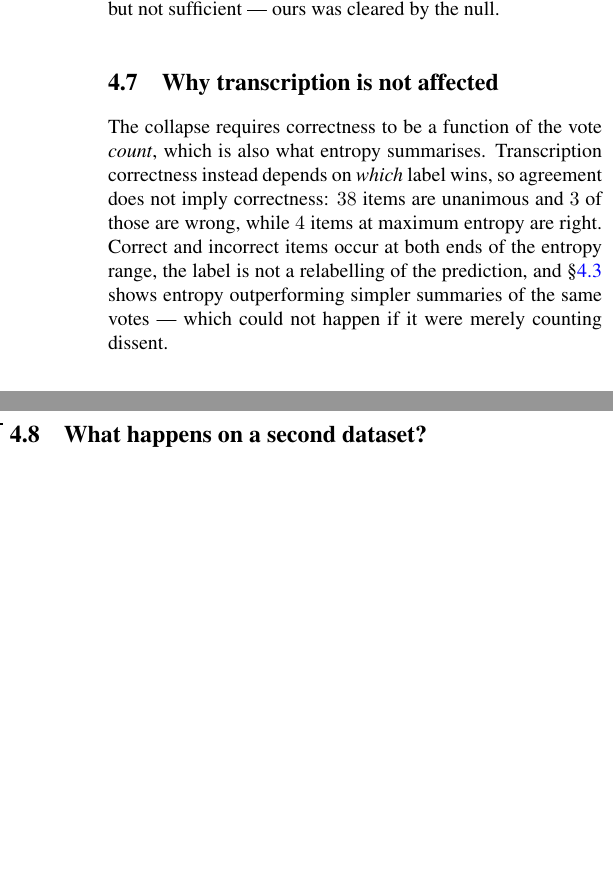
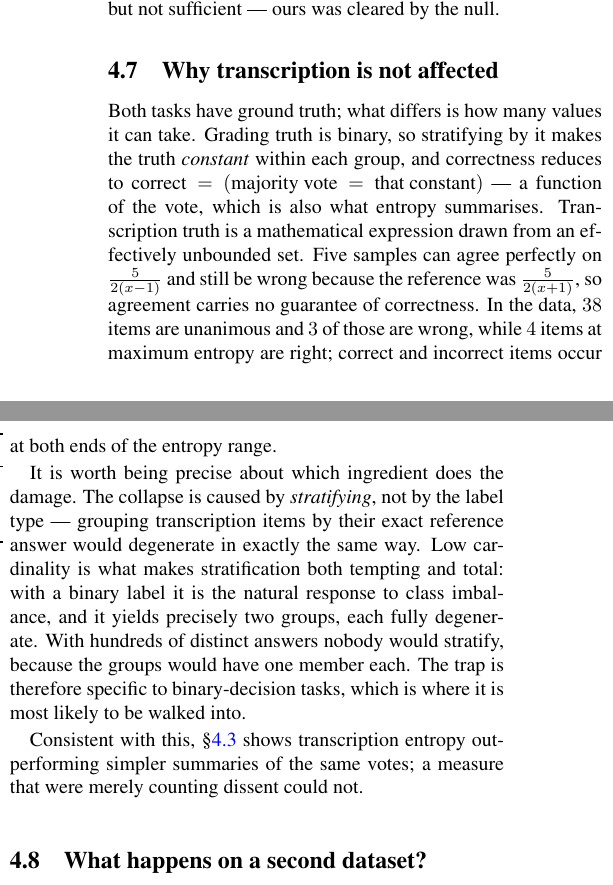
Before and after one commit to sepehrmaleki369/uncertainty-math-vlm, a LaTeX paper (paper/main.tex): two parts of the columns of page 3 of 4, joined at a grey line, cut so that both start at the same text, the shorter picture padded with empty space. Compiled offline with pdfLaTeX.

Commit message:
Explain the trap by label cardinality, which is the clearer framing
Replaces "correctness depends on which label wins rather than vote
concentration" with the sharper version: both arms have ground truth, and
what differs is how many values it can take.

Grading truth is binary, so stratifying by it makes the truth CONSTANT
within a group and correctness reduces to (majority == that constant) -- a
function of the vote, which is also what entropy summarises. Transcription
truth is an expression from an effectively unbounded set, so five samples
can agree on 5/2(x-1) and still be wrong because the reference was
5/2(x+1).

Adds the ingredient the earlier wording obscured: the collapse is caused by
STRATIFYING, not by the label type. Grouping transcription items by their
exact reference answer would degenerate identically -- it is just that
nobody would, since the groups would have one member each. Low cardinality
is what makes stratification both tempting (the natural response to class
imbalance) and total (exactly two groups, each fully degenerate). That is
why the trap is specific to binary-decision tasks, and it is the part that
tells a reader whether their own setup is at risk.

Applied to paper/main.tex, CLAUDE.md and the degeneracy test's docstring.
Paper compiles clean; check_numbers green.

```diff
--- a/paper/main.tex
+++ b/paper/main.tex
@@ -341,15 +341,32 @@ threshold as necessary but not sufficient --- ours was cleared by the null.
 
 \subsection{Why transcription is not affected}
 \label{sec:whyperception}
-The collapse requires correctness to be a function of the vote
-\emph{count}, which is also what entropy summarises. Transcription
-correctness instead depends on \emph{which} label wins, so agreement does
-not imply correctness: $38$ items are unanimous and $3$ of those are
-wrong, while $4$ items at maximum entropy are right. Correct and incorrect
-items occur at both ends of the entropy range, the label is not a
-relabelling of the prediction, and \S\ref{sec:q1b} shows entropy
-outperforming simpler summaries of the same votes --- which could not
-happen if it were merely counting dissent.
+Both tasks have ground truth; what differs is how many values it can take.
+Grading truth is binary, so stratifying by it makes the truth
+\emph{constant} within each group, and correctness reduces to
+$\text{correct} = (\text{majority vote} = \text{that constant})$ --- a
+function of the vote, which is also what entropy summarises.
+Transcription truth is a mathematical expression drawn from an effectively
+unbounded set. Five samples can agree perfectly on
+$\frac{5}{2(x-1)}$ and still be wrong because the reference was
+$\frac{5}{2(x+1)}$, so agreement carries no guarantee of correctness. In
+the data, $38$ items are unanimous and $3$ of those are wrong, while $4$
+items at maximum entropy are right; correct and incorrect items occur at
+both ends of the entropy range.
+
+It is worth being precise about which ingredient does the damage. The
+collapse is caused by \emph{stratifying}, not by the label type --- grouping
+transcription items by their exact reference answer would degenerate in
+exactly the same way. Low cardinality is what makes stratification both
+tempting and total: with a binary label it is the natural response to class
+imbalance, and it yields precisely two groups, each fully degenerate. With
+hundreds of distinct answers nobody would stratify, because the groups
+would have one member each. The trap is therefore specific to
+binary-decision tasks, which is where it is most likely to be walked into.
+
+Consistent with this, \S\ref{sec:q1b} shows transcription entropy
+outperforming simpler summaries of the same votes; a measure that were
+merely counting dissent could not.
 
 \subsection{What happens on a second dataset?}
 \label{sec:q5}
```
Also changed, not shown: CLAUDE.md (+10 -3 lines), paper/main.pdf, 1 other file.
